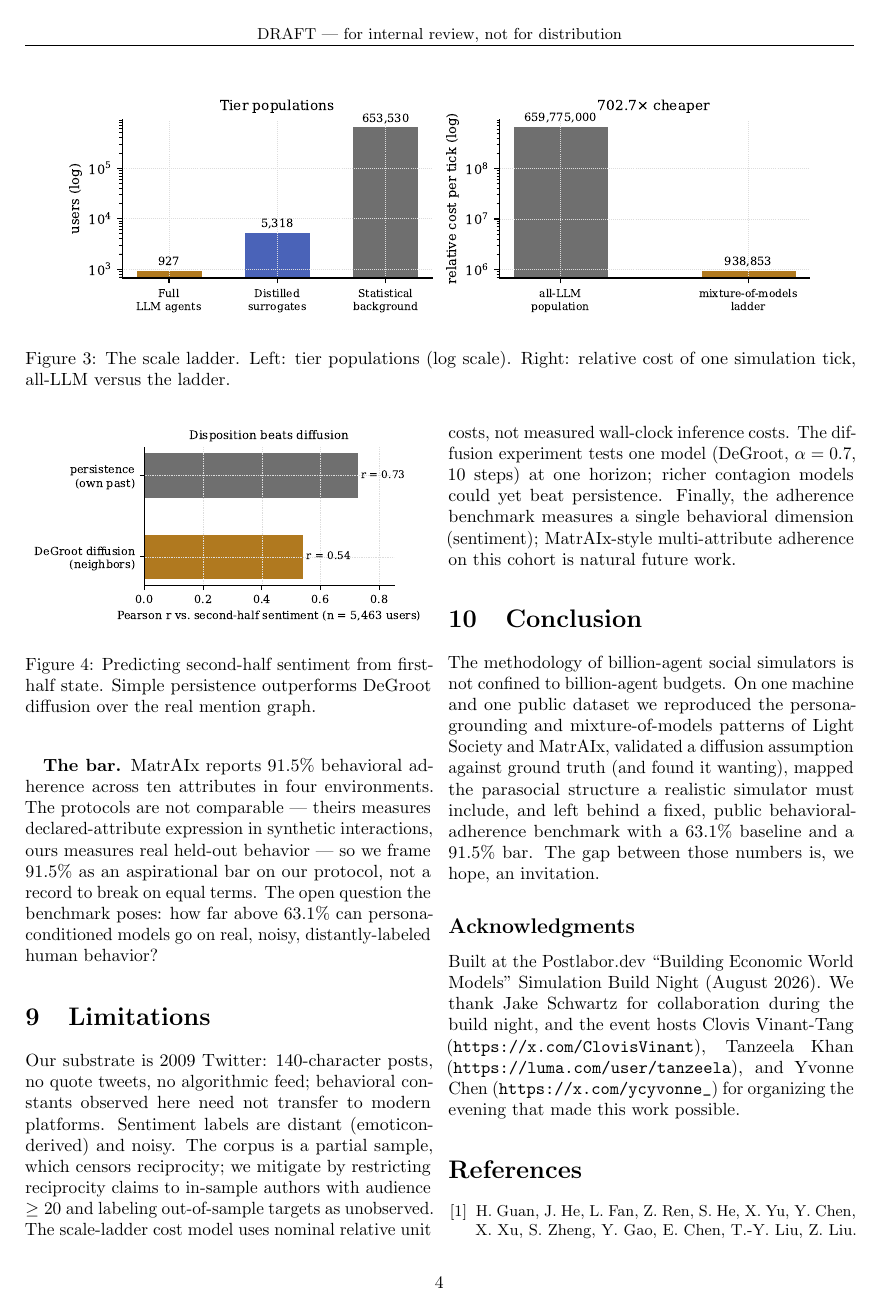
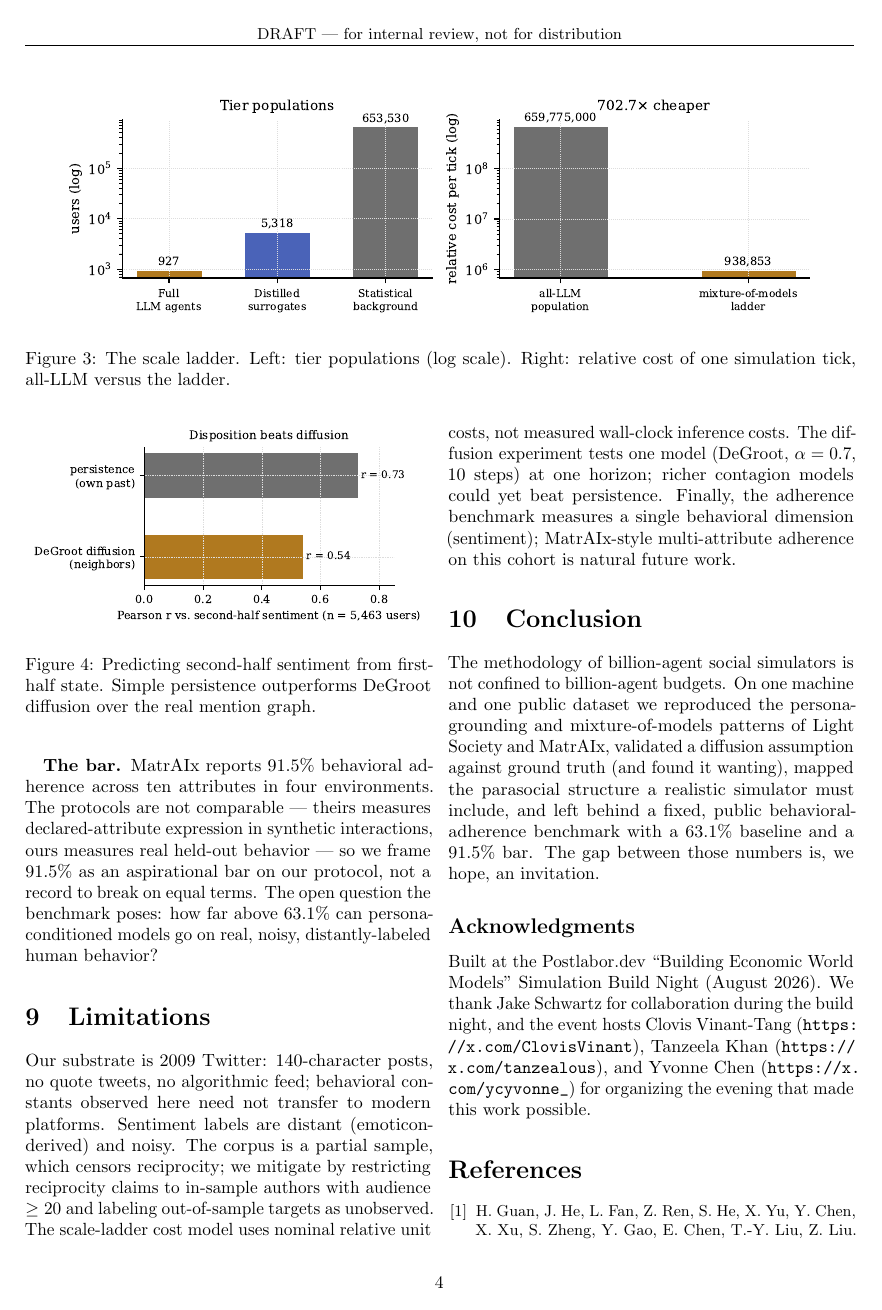
Before and after one commit to micahstubbs/pop-world-model-sim, a LaTeX paper (docs/paper/popsim.tex): page 4 of 5. Compiled offline with pdfLaTeX.

Commit message:
Paper: Tanzeela acknowledgment link -> x.com/tanzealous

```diff
--- a/docs/paper/popsim.tex
+++ b/docs/paper/popsim.tex
@@ -319,7 +319,7 @@ Built at the Postlabor.dev ``Building Economic World Models'' Simulation Build
 Night (August 2026). We thank Jake Schwartz for collaboration during the build
 night, and the event hosts
 Clovis Vinant-Tang (\url{https://x.com/ClovisVinant}),
-Tanzeela Khan (\url{https://luma.com/user/tanzeela}), and
+Tanzeela Khan (\url{https://x.com/tanzealous}), and
 Yvonne Chen (\url{https://x.com/ycyvonne_})
 for organizing the evening that made this work possible.
 
```
Also changed, not shown: docs/paper/popsim.pdf.
